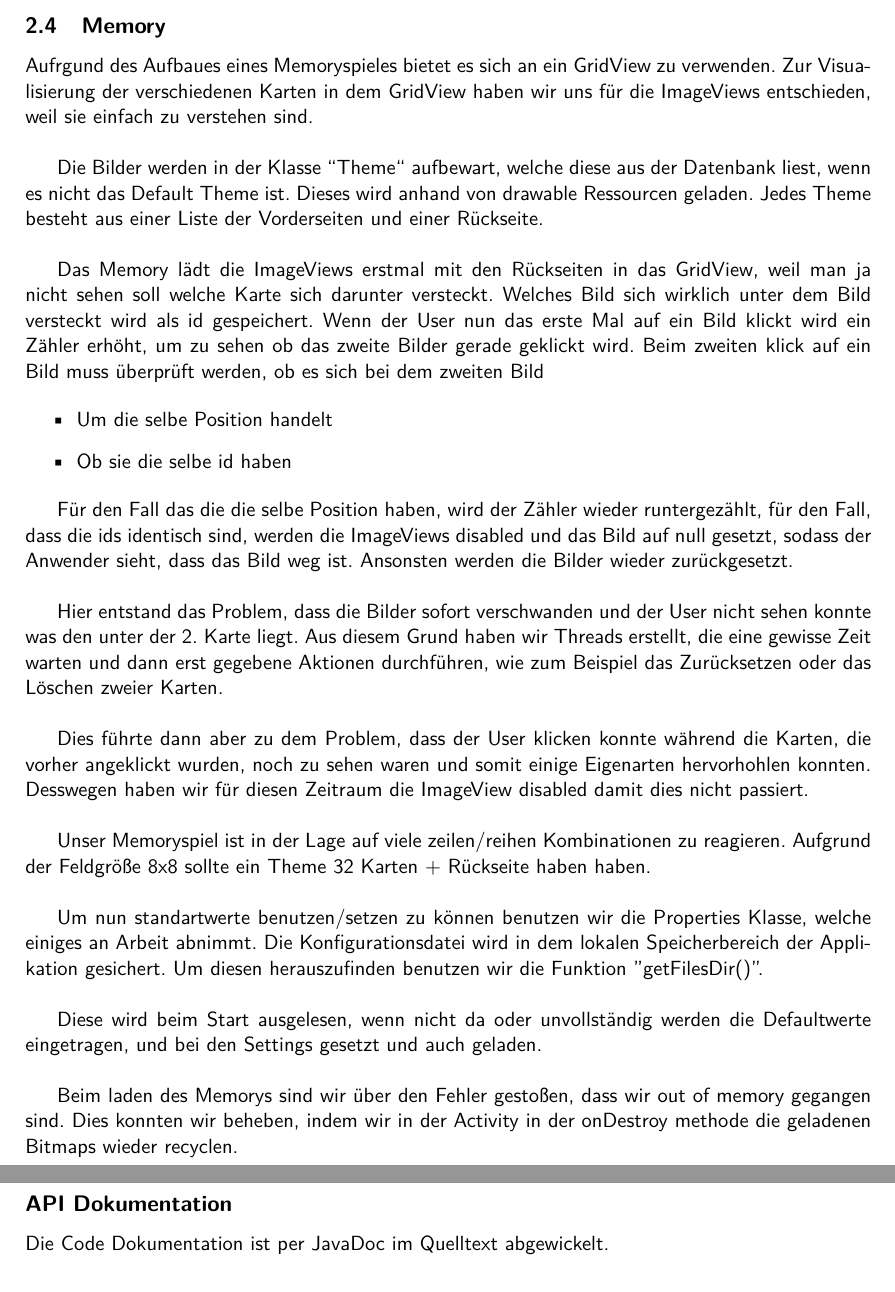
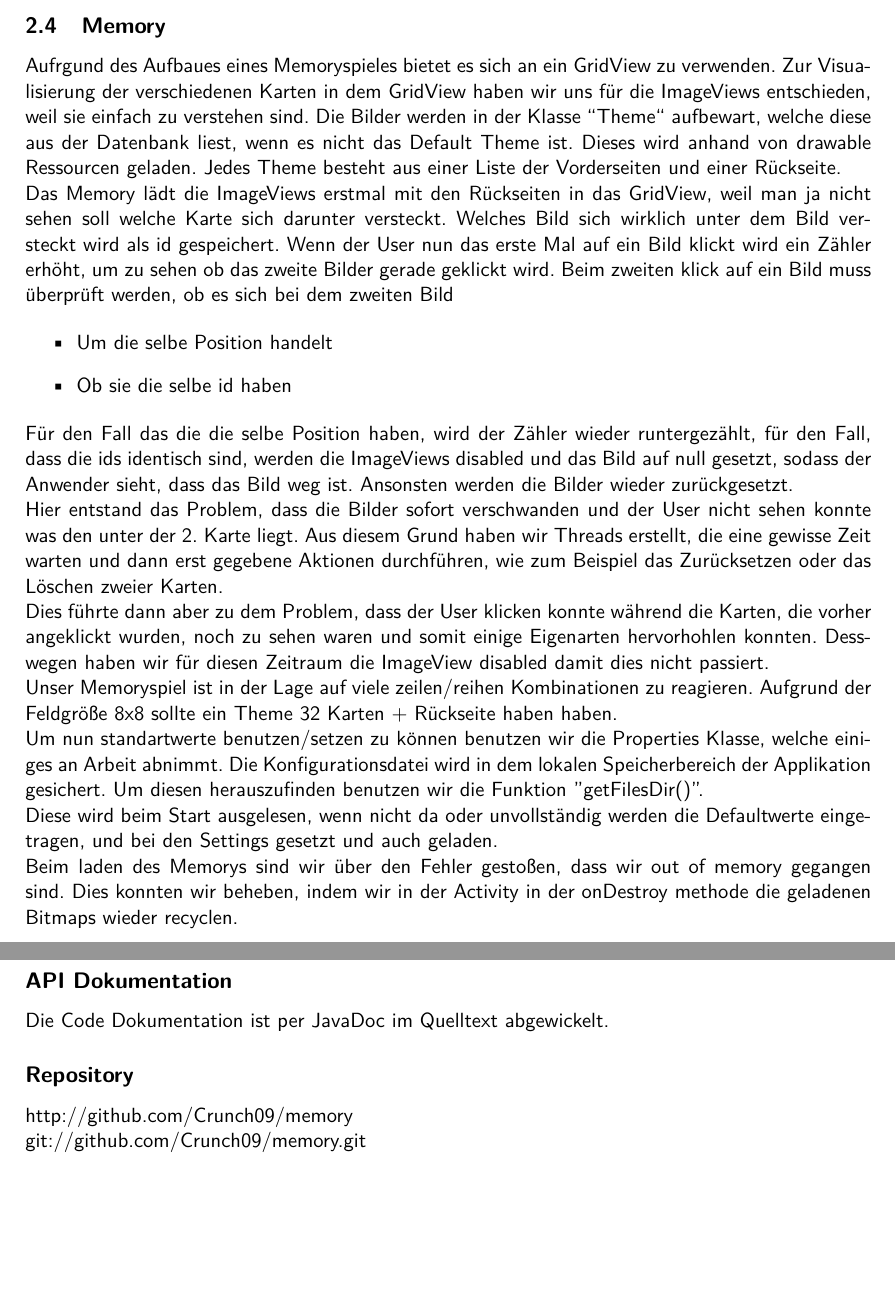
Before and after one commit to Crunch09/memory, a LaTeX document (docu/documentation.tex): two parts of pages 7 and 8 of 8, joined at a grey line, cut so that both start at the same text, the shorter picture padded with empty space. Compiled offline with pdfLaTeX.

Commit message:
formats docu

```diff
--- a/docu/documentation.tex
+++ b/docu/documentation.tex
@@ -141,33 +141,24 @@ Um den Vorteil der Fragments noch besser herausstellen zu können wurde die exte
 \label{fig:stats}
 \end{figure}
 \subsection{Memory}
-Aufrgund des Aufbaues eines Memoryspieles bietet es sich an ein GridView zu verwenden. Zur Visualisierung der verschiedenen Karten in dem GridView haben wir uns für die ImageViews entschieden, weil sie einfach zu verstehen sind. \\
-
+Aufrgund des Aufbaues eines Memoryspieles bietet es sich an ein GridView zu verwenden. Zur Visualisierung der verschiedenen Karten in dem GridView haben wir uns für die ImageViews entschieden, weil sie einfach zu verstehen sind.
 Die Bilder werden in der Klasse ``Theme`` aufbewart, welche diese aus der Datenbank liest, wenn es nicht das Default Theme ist. Dieses wird anhand von drawable Ressourcen geladen. Jedes Theme besteht aus einer Liste der Vorderseiten und einer Rückseite. \\
-
 Das Memory lädt die ImageViews erstmal mit den Rückseiten in das GridView, weil man ja nicht sehen soll welche Karte sich darunter versteckt. Welches Bild sich wirklich unter dem Bild versteckt wird als id gespeichert. Wenn der User nun das erste Mal auf ein Bild klickt wird ein Zähler erhöht, um zu sehen ob das zweite Bilder gerade geklickt wird. Beim zweiten klick auf ein Bild  muss überprüft werden, ob es sich bei dem zweiten Bild
 
 \begin{itemize}
 	\item Um die selbe Position handelt
 	\item Ob sie die selbe id haben
 \end{itemize}
-
-Für den Fall das die die selbe Position haben, wird der Zähler wieder runtergezählt, für den Fall, dass die ids identisch sind, werden die ImageViews disabled und das Bild auf null gesetzt, sodass der Anwender sieht, dass das Bild weg ist. Ansonsten werden die Bilder wieder zurückgesetzt. \\
-
+	Für den Fall das die die selbe Position haben, wird der Zähler wieder runtergezählt, für den Fall, dass die ids identisch sind, werden die ImageViews disabled und das Bild auf null gesetzt, sodass der Anwender sieht, dass das Bild weg ist. Ansonsten werden die Bilder wieder zurückgesetzt. \\
 Hier entstand das Problem, dass die Bilder sofort verschwanden und der User nicht sehen konnte was den unter der 2. Karte liegt. Aus diesem Grund haben wir Threads erstellt, die eine gewisse Zeit warten und dann erst gegebene Aktionen durchführen, wie zum Beispiel das Zurücksetzen oder das Löschen zweier Karten. \\
-
 Dies führte dann aber zu dem Problem, dass der User klicken konnte während die Karten, die vorher angeklickt wurden, noch zu sehen waren und somit einige Eigenarten hervorhohlen konnten. Desswegen haben wir für diesen Zeitraum die ImageView disabled damit dies nicht passiert.\\
-
 Unser Memoryspiel ist in der Lage auf viele zeilen/reihen
 Kombinationen zu reagieren. Aufgrund der Feldgröße 8x8 sollte ein
-Theme 32 Karten + Rückseite haben haben.  \\
+Theme 32 Karten + Rückseite haben haben. \\
 %Damit der Fall nicht auftritt, wo der User ein Theme importieren will mit weniger als 32 %Vorderseiten und der Rückseite, wird beim importieren überprüft, ob dies zutrifft, wenn nicht, %dann wird das Deck nicht importiert.
-
-Um nun standartwerte benutzen/setzen zu können benutzen wir die Properties Klasse, welche einiges an Arbeit abnimmt. Die Konfigurationsdatei wird in dem lokalen Speicherbereich der Applikation gesichert. Um diesen herauszufinden benutzen wir die Funktion "getFilesDir()". \\
-
+Um nun standartwerte benutzen/setzen zu können benutzen wir die Properties Klasse, welche einiges an Arbeit abnimmt. Die Konfigurationsdatei wird in dem lokalen Speicherbereich der Applikation gesichert. Um diesen herauszufinden benutzen wir die Funktion "getFilesDir()".\\
 Diese wird beim Start ausgelesen, wenn nicht da oder unvollständig werden die Defaultwerte eingetragen, und bei den Settings gesetzt und auch geladen. \\
-
-Beim laden des Memorys sind wir über den Fehler gestoßen, dass wir out of memory gegangen sind. Dies konnten wir beheben, indem wir in der Activity in der onDestroy methode die geladenen  Bitmaps wieder recyclen. \\
+Beim laden des Memorys sind wir über den Fehler gestoßen, dass wir out of memory gegangen sind. Dies konnten wir beheben, indem wir in der Activity in der onDestroy methode die geladenen  Bitmaps wieder recyclen.
 
 \subsection{Netzwerk}
 \subsubsection{Server}
@@ -186,4 +177,9 @@ Die Benutzerdokumentation wird per {\em Help} in der App bereitgestellt.
 
 Die Code Dokumentation ist per JavaDoc im Quelltext abgewickelt.
 
+\subsection*{Repository}
+
+http://github.com/Crunch09/memory \\
+git://github.com/Crunch09/memory.git
+
 \end{document}
```
Also changed, not shown: docu/documentation.pdf.
